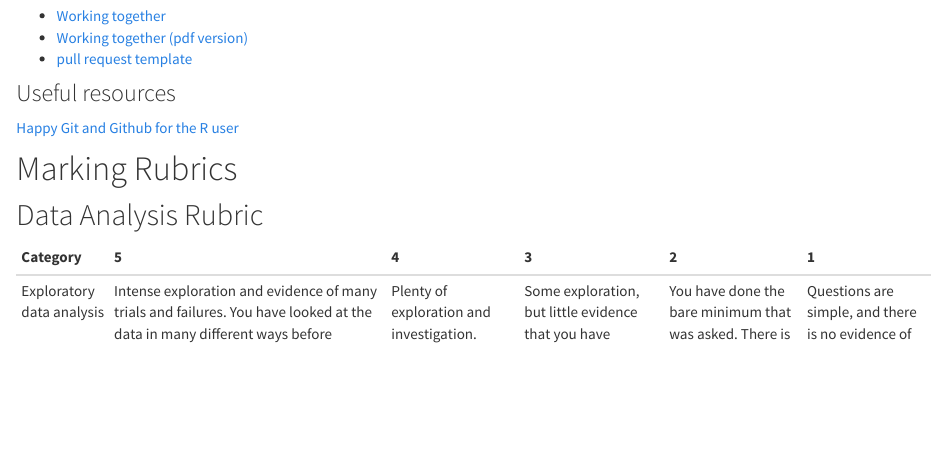
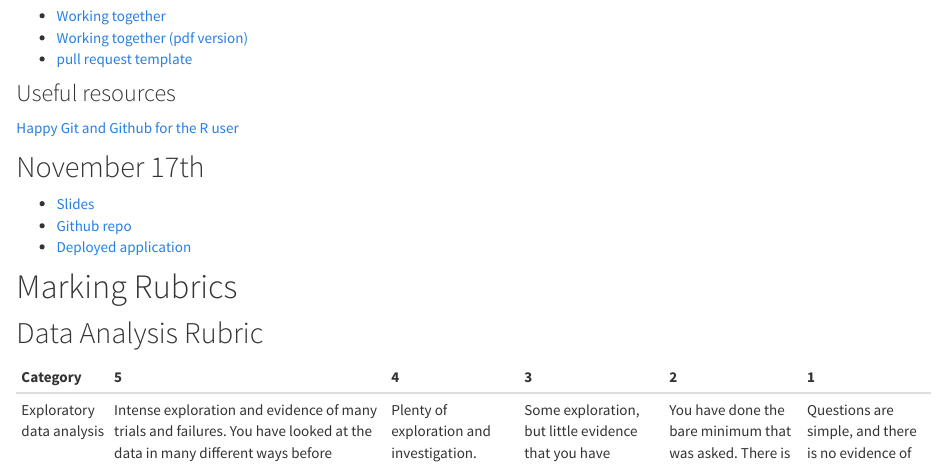
Before and after one commit to Sta2453-Sep2020/Sta2453-Sep2020.github.io, an R Markdown document (sta2453_2020coursedocs.Rmd): the page in a window 1100 px wide, from 830 px down. The pictures show the output file sta2453_2020coursedocs.html that the author committed with the source, opened offline; library style sheets and scripts come from the installed R packages.

Commit message:
added deployment lecture

```diff
--- a/sta2453_2020coursedocs.Rmd
+++ b/sta2453_2020coursedocs.Rmd
@@ -47,6 +47,12 @@ Tutorials for different scraping techniques:
 
 [Happy Git and Github for the R user](https://happygitwithr.com/)
 
+## November 17th
+
+- [Slides](lecture-notes-slides-2020/slides/building your first ML application.pdf)
+- [Github repo](https://github.com/dwhdai/house_price_predictor)
+- [Deployed application](https://david-dai.shinyapps.io/HomeListingPrice/)
+
 # Marking Rubrics
 
 ## Data Analysis Rubric
```
Also changed, not shown: sta2453_2019_project1.html, sta2453_2020coursedocs.html, 1 other file.
